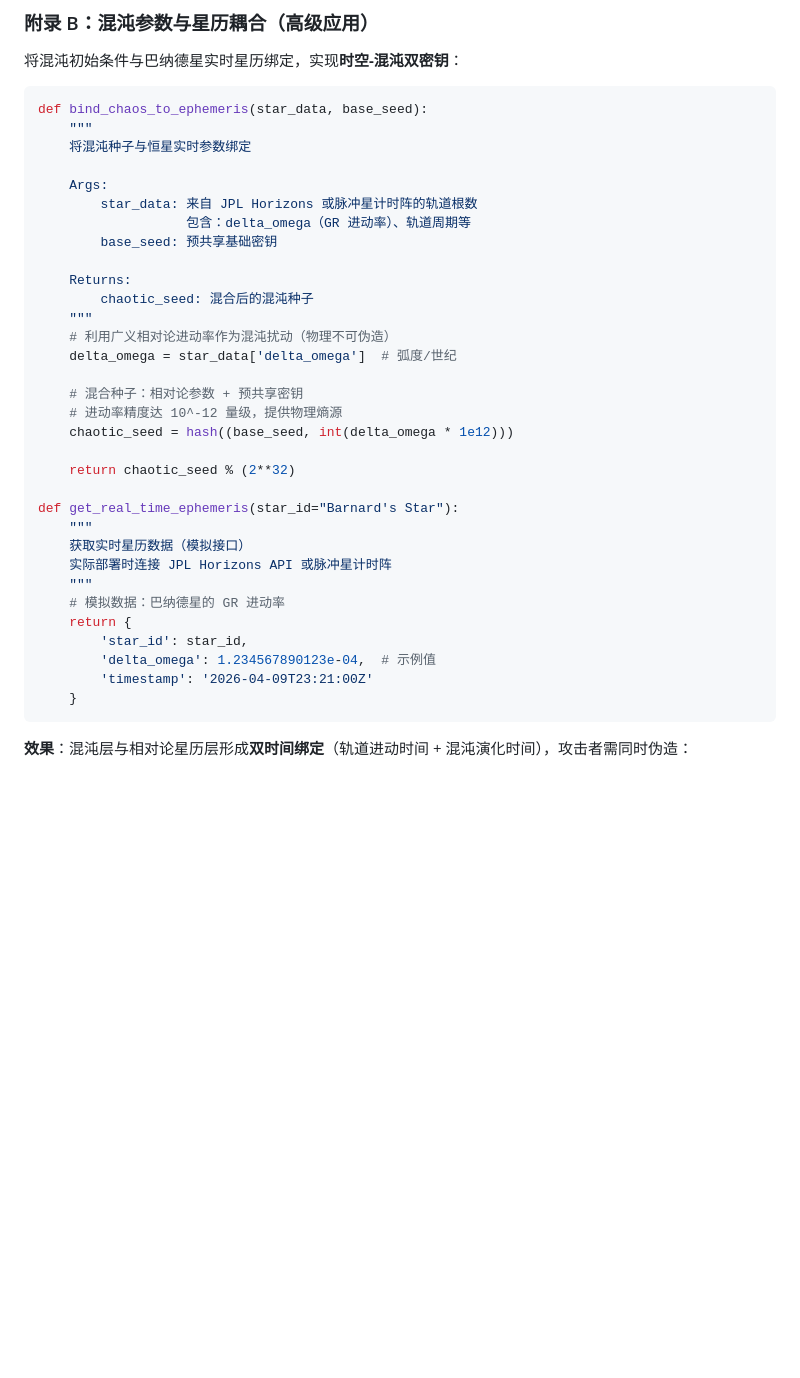
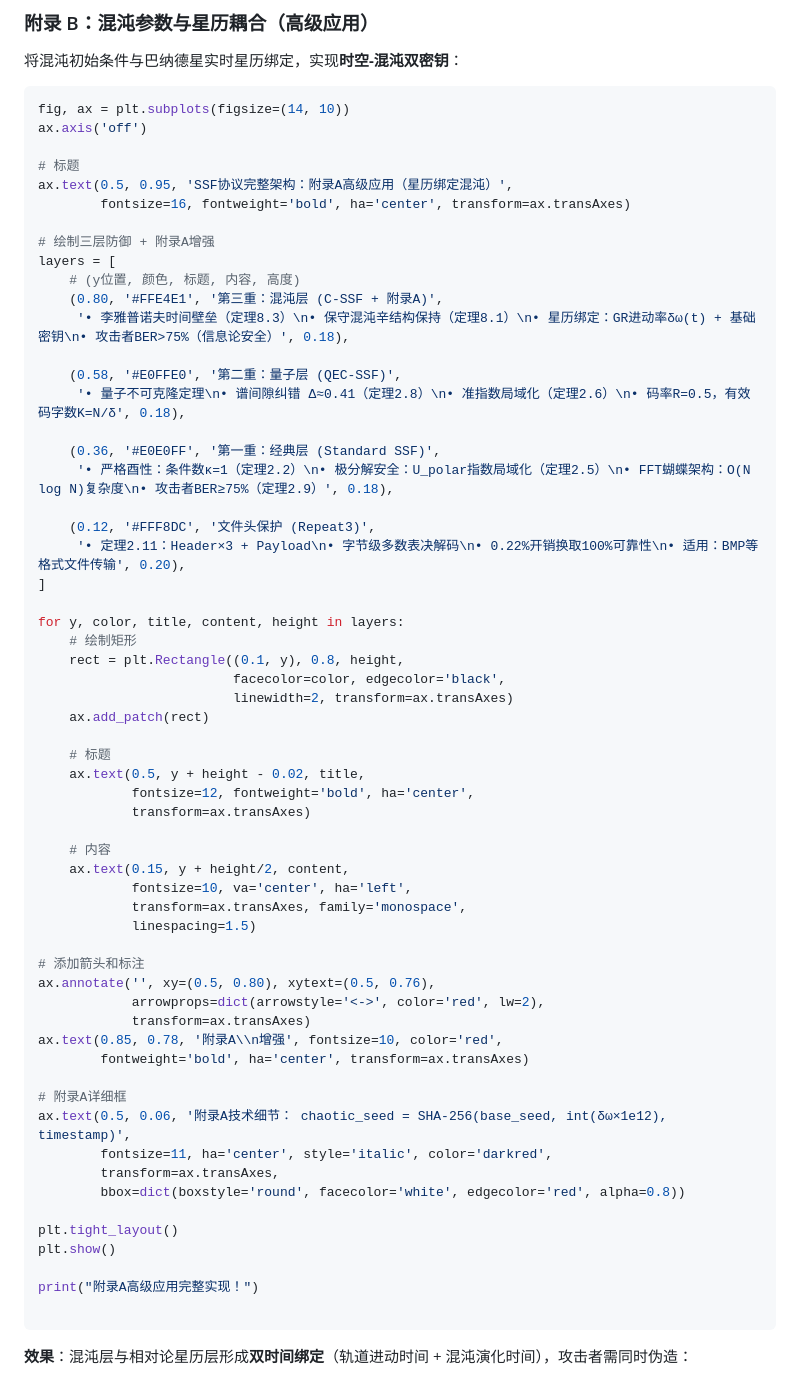
Before and after one commit to calibur88/Research-Archives, a Markdown page: 星际航行/星际通讯.md, the part around the change. Drawn GitHub-style; blank space fills up the shorter version.

Commit message:
modified:   "\346\230\237\351\231\205\350\210\252\350\241\214/\346\230\237\351\231\205\351\200\232\350\256\257.md"

````diff
--- a/星际航行/星际通讯.md
+++ b/星际航行/星际通讯.md
@@ -953,38 +953,65 @@ print("=" * 60)
 将混沌初始条件与巴纳德星实时星历绑定，实现**时空-混沌双密钥**：
 
 ```python
-def bind_chaos_to_ephemeris(star_data, base_seed):
-    """
-    将混沌种子与恒星实时参数绑定
+fig, ax = plt.subplots(figsize=(14, 10))
+ax.axis('off')
 
-    Args:
-        star_data: 来自 JPL Horizons 或脉冲星计时阵的轨道根数
-                   包含：delta_omega（GR 进动率）、轨道周期等
-        base_seed: 预共享基础密钥
+# 标题
+ax.text(0.5, 0.95, 'SSF协议完整架构：附录A高级应用（星历绑定混沌）',
+        fontsize=16, fontweight='bold', ha='center', transform=ax.transAxes)
 
-    Returns:
-        chaotic_seed: 混合后的混沌种子
-    """
-    # 利用广义相对论进动率作为混沌扰动（物理不可伪造）
-    delta_omega = star_data['delta_omega']  # 弧度/世纪
+# 绘制三层防御 + 附录A增强
+layers = [
+    # (y位置, 颜色, 标题, 内容, 高度)
+    (0.80, '#FFE4E1', '第三重：混沌层 (C-SSF + 附录A)',
+     '• 李雅普诺夫时间壁垒（定理8.3）\n• 保守混沌辛结构保持（定理8.1）\n• 星历绑定：GR进动率δω(t) + 基础密钥\n• 攻击者BER>75%（信息论安全）', 0.18),
 
-    # 混合种子：相对论参数 + 预共享密钥
-    # 进动率精度达 10^-12 量级，提供物理熵源
-    chaotic_seed = hash((base_seed, int(delta_omega * 1e12)))
+    (0.58, '#E0FFE0', '第二重：量子层 (QEC-SSF)',
+     '• 量子不可克隆定理\n• 谱间隙纠错 Δ≈0.41（定理2.8）\n• 准指数局域化（定理2.6）\n• 码率R=0.5，有效码字数K=N/δ', 0.18),
 
-    return chaotic_seed % (2**32)
+    (0.36, '#E0E0FF', '第一重：经典层 (Standard SSF)',
+     '• 严格酉性：条件数κ=1（定理2.2）\n• 极分解安全：U_polar指数局域化（定理2.5）\n• FFT蝴蝶架构：O(N log N)复杂度\n• 攻击者BER≥75%（定理2.9）', 0.18),
 
-def get_real_time_ephemeris(star_id="Barnard's Star"):
-    """
-    获取实时星历数据（模拟接口）
-    实际部署时连接 JPL Horizons API 或脉冲星计时阵
-    """
-    # 模拟数据：巴纳德星的 GR 进动率
-    return {
-        'star_id': star_id,
-        'delta_omega': 1.234567890123e-04,  # 示例值
-        'timestamp': '2026-04-09T23:21:00Z'
-    }
+    (0.12, '#FFF8DC', '文件头保护 (Repeat3)',
+     '• 定理2.11：Header×3 + Payload\n• 字节级多数表决解码\n• 0.22%开销换取100%可靠性\n• 适用：BMP等格式文件传输', 0.20),
+]
+
+for y, color, title, content, height in layers:
+    # 绘制矩形
+    rect = plt.Rectangle((0.1, y), 0.8, height,
+                         facecolor=color, edgecolor='black',
+                         linewidth=2, transform=ax.transAxes)
+    ax.add_patch(rect)
+
+    # 标题
+    ax.text(0.5, y + height - 0.02, title,
+            fontsize=12, fontweight='bold', ha='center',
+            transform=ax.transAxes)
+
+    # 内容
+    ax.text(0.15, y + height/2, content,
+            fontsize=10, va='center', ha='left',
+            transform=ax.transAxes, family='monospace',
+            linespacing=1.5)
+
+# 添加箭头和标注
+ax.annotate('', xy=(0.5, 0.80), xytext=(0.5, 0.76),
+            arrowprops=dict(arrowstyle='<->', color='red', lw=2),
+            transform=ax.transAxes)
+ax.text(0.85, 0.78, '附录A\\n增强', fontsize=10, color='red',
+        fontweight='bold', ha='center', transform=ax.transAxes)
+
+# 附录A详细框
+ax.text(0.5, 0.06, '附录A技术细节： chaotic_seed = SHA-256(base_seed, int(δω×1e12), timestamp)',
+        fontsize=11, ha='center', style='italic', color='darkred',
+        transform=ax.transAxes,
+        bbox=dict(boxstyle='round', facecolor='white', edgecolor='red', alpha=0.8))
+
+plt.tight_layout()
+plt.show()
+
+print("附录A高级应用完整实现！")
+
 ```
 
 **效果**：混沌层与相对论星历层形成**双时间绑定**（轨道进动时间 + 混沌演化时间），攻击者需同时伪造：
````
